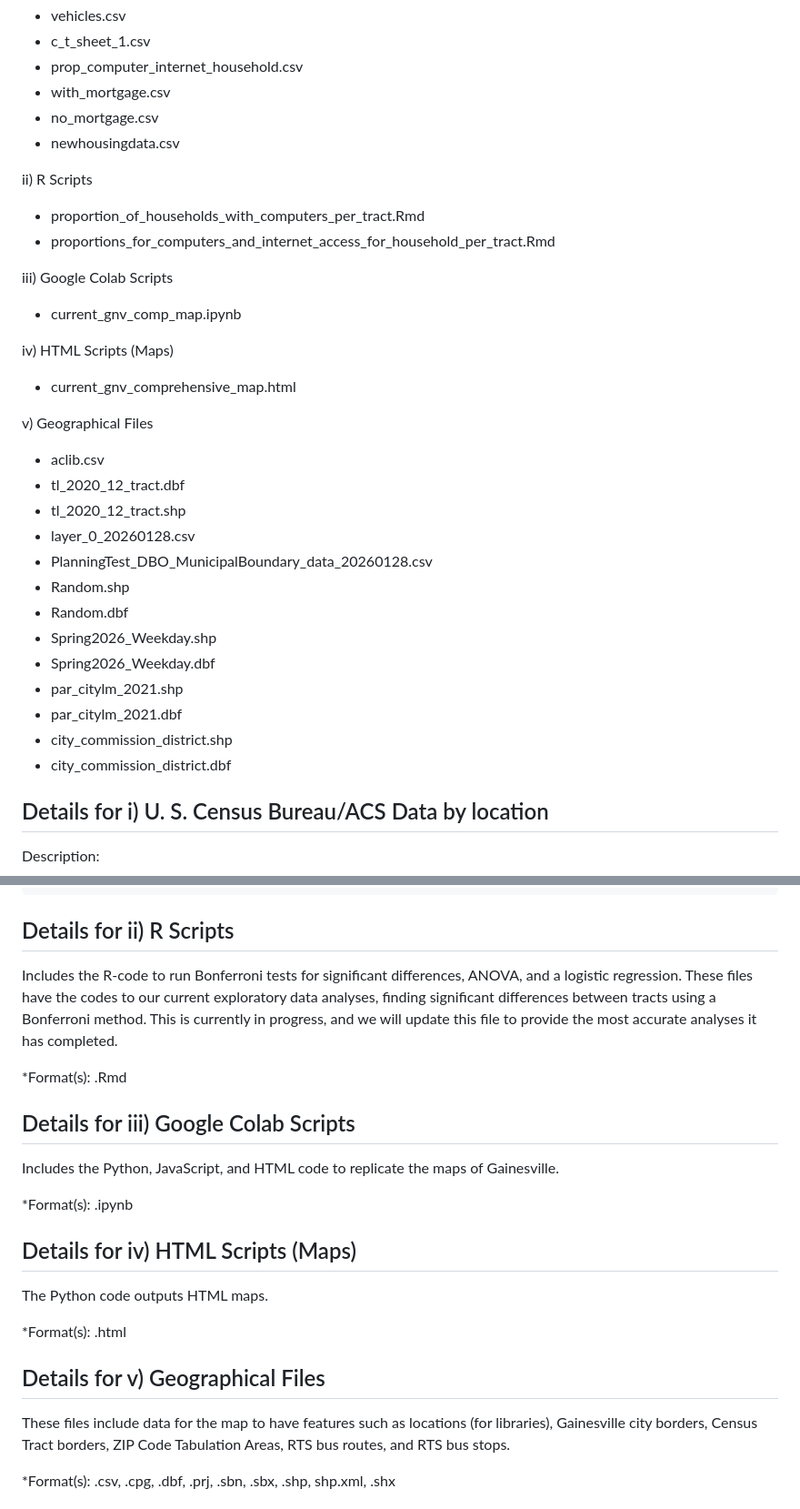
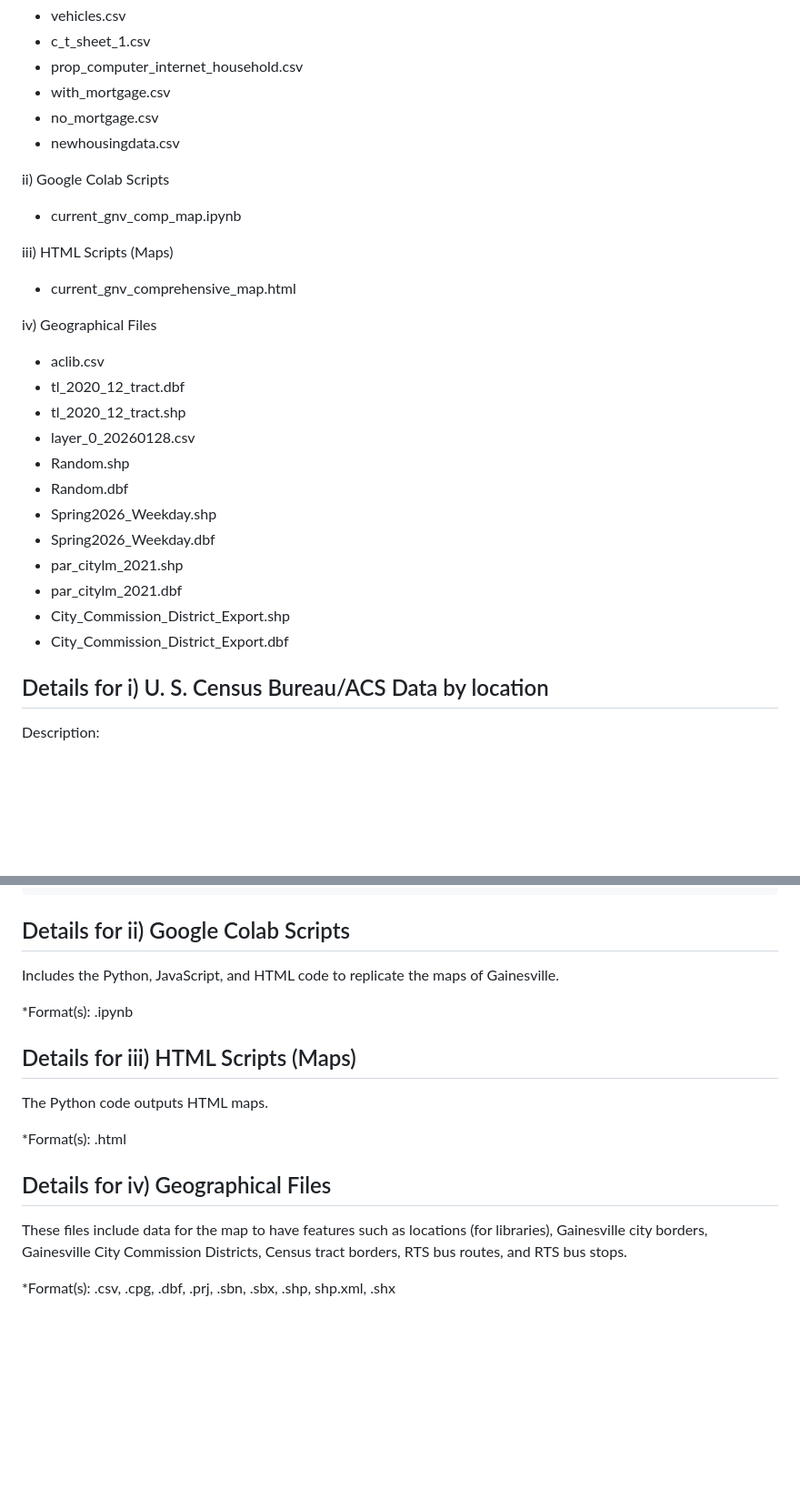
Before and after one commit to sitchlerj/gainesvilleteam3, a Markdown page: README.md, 2 parts joined by grey strips. Shown at 91% size. Drawn GitHub-style; blank space fills up the shorter version.

```diff
--- a/README.md
+++ b/README.md
@@ -23,30 +21,25 @@ i)  U. S. Census Bureau/ACS Data by location
 - no_mortgage.csv
 - newhousingdata.csv
 
-ii) R Scripts
-- proportion_of_households_with_computers_per_tract.Rmd
-- proportions_for_computers_and_internet_access_for_household_per_tract.Rmd
-
-iii) Google Colab Scripts
+ii) Google Colab Scripts
 - current_gnv_comp_map.ipynb
 
-iv) HTML Scripts (Maps)
+iii) HTML Scripts (Maps)
 - current_gnv_comprehensive_map.html
 
-v) Geographical Files
+iv) Geographical Files
 - aclib.csv
 - tl_2020_12_tract.dbf
 - tl_2020_12_tract.shp
 - layer_0_20260128.csv
-- PlanningTest_DBO_MunicipalBoundary_data_20260128.csv
 - Random.shp
 - Random.dbf
 - Spring2026_Weekday.shp
 - Spring2026_Weekday.dbf
 - par_citylm_2021.shp
 - par_citylm_2021.dbf
-- city_commission_district.shp
-- city_commission_district.dbf
+- City_Commission_District_Export.shp
+- City_Commission_District_Export.dbf
 
 Details for i) U. S. Census Bureau/ACS Data by location
 ---------------------------------------
@@ -112,27 +104,21 @@ Format(s): .csv
 		* value_6: > 35% total income
 		* value_7: not computed
 
-Details for ii) R Scripts
----------------------------------------
-Includes the R-code to run Bonferroni tests for significant differences, ANOVA, and a logistic regression. These files have the codes to our current exploratory data analyses, finding significant differences between tracts using a Bonferroni method. This is currently in progress, and we will update this file to provide the most accurate analyses it has completed.
-
-*Format(s): .Rmd
-
-Details for iii) Google Colab Scripts
+Details for ii) Google Colab Scripts
 ---------------------------------------
 Includes the Python, JavaScript, and HTML code to replicate the maps of Gainesville.
 
 *Format(s): .ipynb
 
-Details for iv) HTML Scripts (Maps)
+Details for iii) HTML Scripts (Maps)
 ---------------------------------------
 The Python code outputs HTML maps.
 
 *Format(s): .html
 
-Details for v) Geographical Files
+Details for iv) Geographical Files
 ---------------------------------------
-These files include data for the map to have features such as locations (for libraries), Gainesville city borders, Census Tract borders, ZIP Code Tabulation Areas, RTS bus routes, and RTS bus stops.
+These files include data for the map to have features such as locations (for libraries), Gainesville city borders, Gainesville City Commission Districts, Census tract borders, RTS bus routes, and RTS bus stops.
 
 *Format(s): .csv, .cpg, .dbf, .prj, .sbn, .sbx, .shp, shp.xml, .shx
 
```
Also changed, not shown: other parts of README.md (+2 -13 lines).
